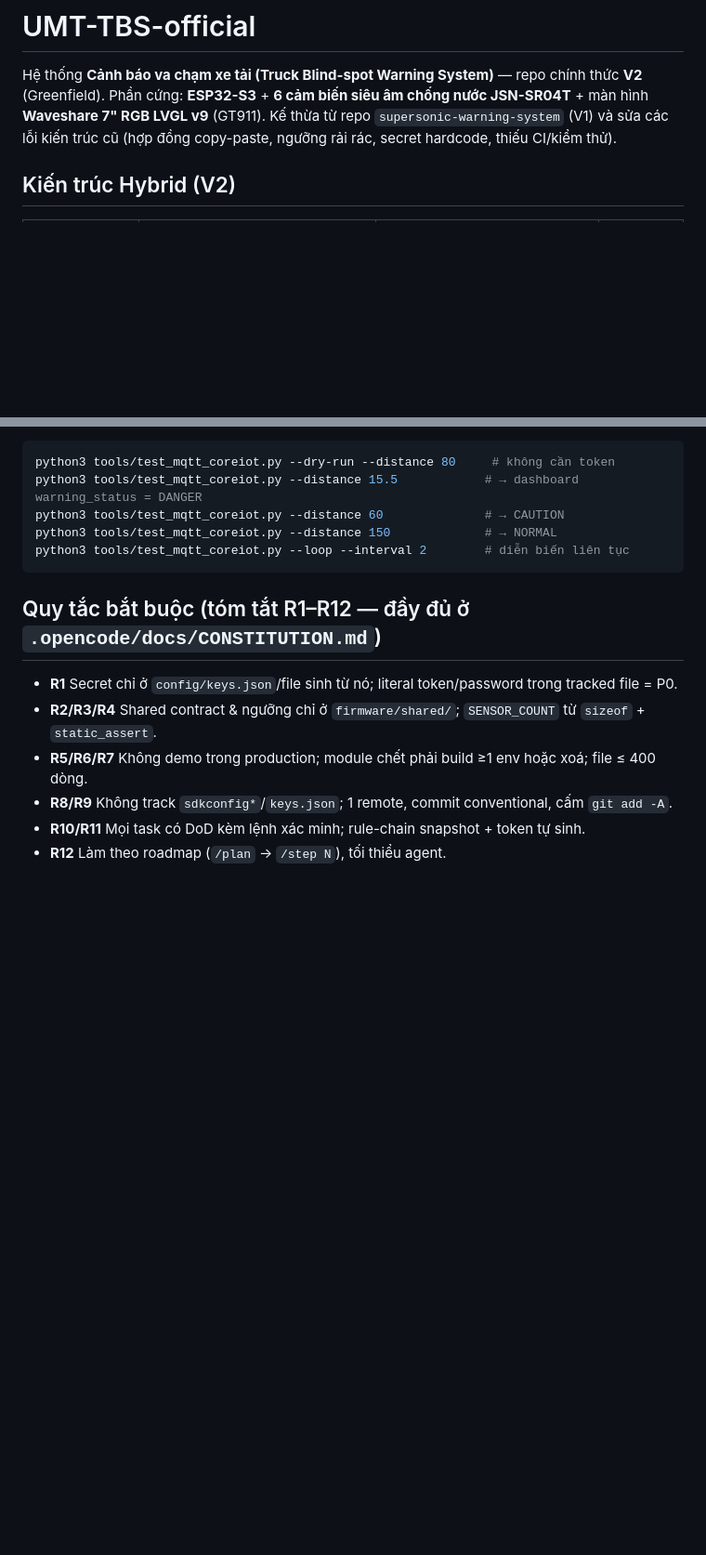
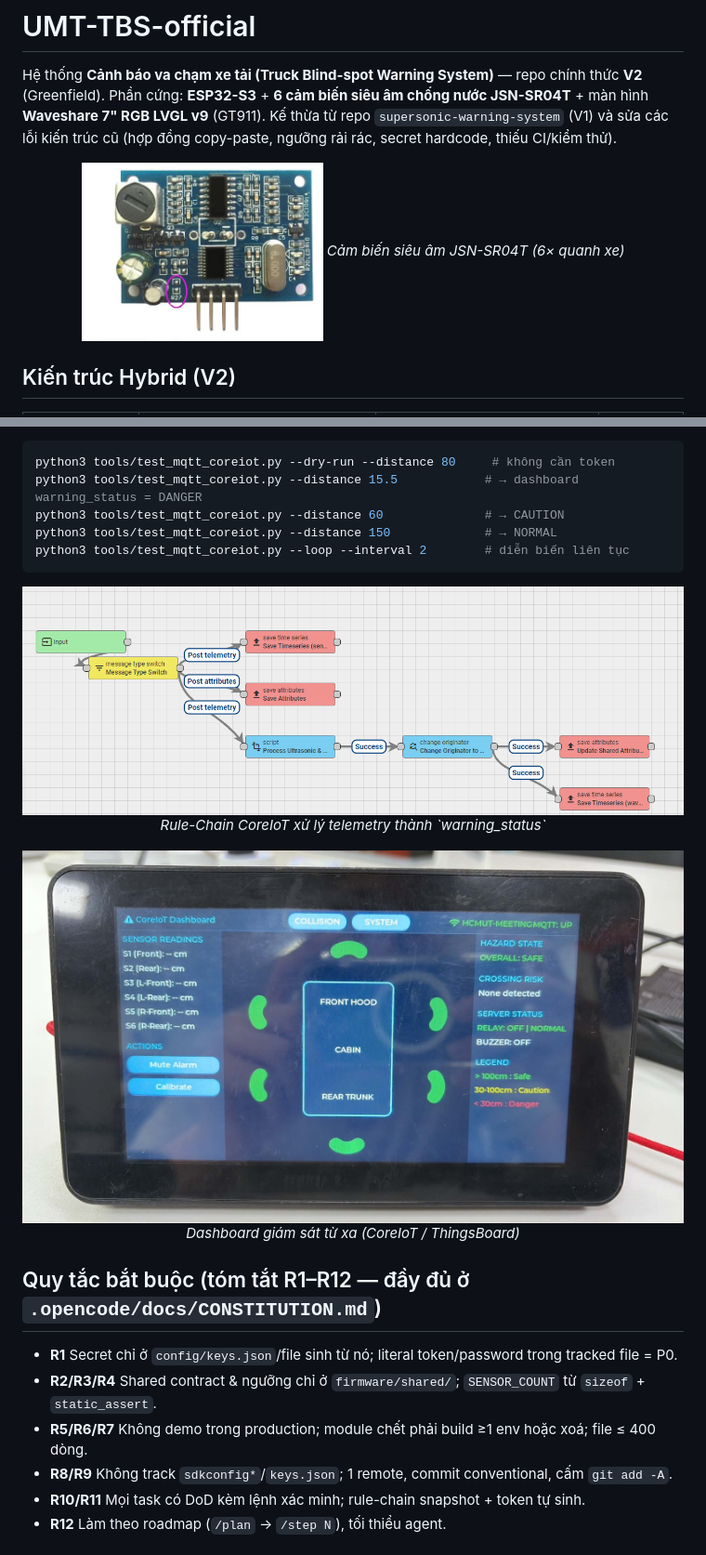
Before and after one commit to NguyenPhan161206/UMT-TBS-official, a Markdown page: README.md, 2 parts joined by grey strips. Shown at 93% size. GitHub-like rendering; pictures changed too: docs/images/dashboard-screen-img.jpg (added), docs/images/rule-chain.png (added), docs/images/sr04t.png (added); blank space fills up the shorter version.

Commit message:
docs: thêm ảnh minh họa (cảm biến, kiến trúc, rule-chain, dashboard) vào README

````diff
--- a/README.md
+++ b/README.md
@@ -5,6 +5,11 @@ Hệ thống **Cảnh báo va chạm xe tải (Truck Blind-spot Warning System)*
 JSN-SR04T** + màn hình **Waveshare 7" RGB LVGL v9** (GT911). Kế thừa từ repo
 `supersonic-warning-system` (V1) và sửa các lỗi kiến trúc cũ (hợp đồng copy-paste,
 ngưỡng rải rác, secret hardcode, thiếu CI/kiểm thử).
+
+<p align="center">
+  <img src="docs/images/sr04t.png" alt="Cảm biến siêu âm chống nước JSN-SR04T" width="260"/>
+  <em>Cảm biến siêu âm JSN-SR04T (6× quanh xe)</em>
+</p>
 
 ## Kiến trúc Hybrid (V2)
 
@@ -108,6 +118,16 @@ python3 tools/test_mqtt_coreiot.py --distance 150             # → NORMAL
 python3 tools/test_mqtt_coreiot.py --loop --interval 2        # diễn biến liên tục
 ```
 
+<p align="center">
+  <img src="docs/images/rule-chain.png" alt="Sơ đồ Rule-Chain Supersonic (7 nút: TS → Attr → TypeSwitch → JS Transform → ChangeOriginator → Shared Attr/Save TS)" width="760"/>
+  <em>Rule-Chain CoreIoT xử lý telemetry thành `warning_status`</em>
+</p>
+
+<p align="center">
+  <img src="docs/images/dashboard-screen-img.jpg" alt="Dashboard CoreIoT hiển thị warning_status DANGER/CAUTION/NORMAL" width="760"/>
+  <em>Dashboard giám sát từ xa (CoreIoT / ThingsBoard)</em>
+</p>
+
 ## Quy tắc bắt buộc (tóm tắt R1–R12 — đầy đủ ở `.opencode/docs/CONSTITUTION.md`)
 
 - **R1** Secret chỉ ở `config/keys.json`/file sinh từ nó; literal token/password trong tracked file = P0.
````
Also changed, not shown: other parts of README.md (+5 -0 lines), docs/logs/README_IMAGES_LOG.md (added, +40 -0 lines), docs/images/architecture.png (added).
